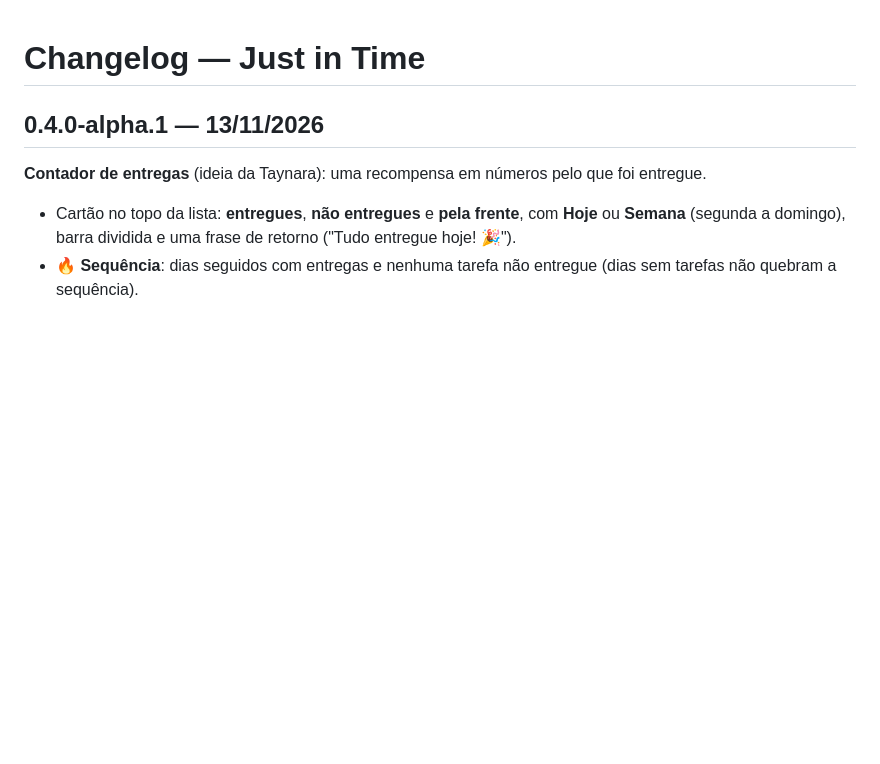
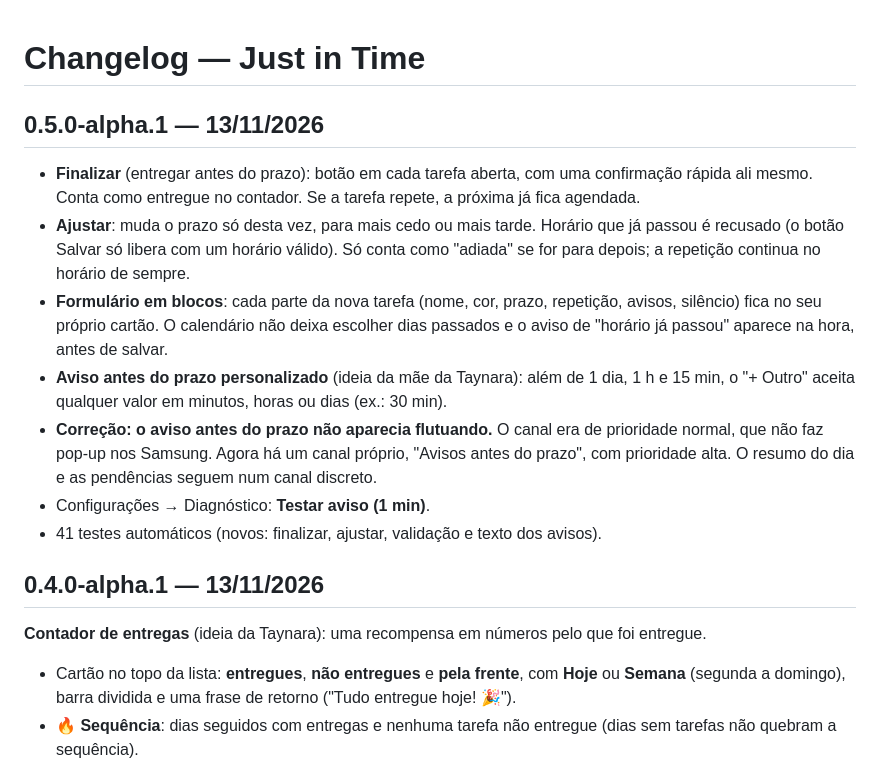
Before and after one commit to ThayTTG/Just-in-Time, a Markdown page: CHANGELOG.md, the part around the change. Rendered like a GitHub page; blank space fills up the shorter version.

```diff
--- a/CHANGELOG.md
+++ b/CHANGELOG.md
@@ -1,4 +1,21 @@
 # Changelog — Just in Time
+
+## 0.5.0-alpha.1 — 13/11/2026
+- **Finalizar** (entregar antes do prazo): botão em cada tarefa aberta, com uma confirmação rápida ali
+  mesmo. Conta como entregue no contador. Se a tarefa repete, a próxima já fica agendada.
+- **Ajustar**: muda o prazo só desta vez, para mais cedo ou mais tarde. Horário que já passou é recusado
+  (o botão Salvar só libera com um horário válido). Só conta como "adiada" se for para depois; a repetição
+  continua no horário de sempre.
+- **Formulário em blocos**: cada parte da nova tarefa (nome, cor, prazo, repetição, avisos, silêncio)
+  fica no seu próprio cartão. O calendário não deixa escolher dias passados e o aviso de "horário já
+  passou" aparece na hora, antes de salvar.
+- **Aviso antes do prazo personalizado** (ideia da mãe da Taynara): além de 1 dia, 1 h e 15 min, o
+  "+ Outro" aceita qualquer valor em minutos, horas ou dias (ex.: 30 min).
+- **Correção: o aviso antes do prazo não aparecia flutuando.** O canal era de prioridade normal, que
+  não faz pop-up nos Samsung. Agora há um canal próprio, "Avisos antes do prazo", com prioridade alta.
+  O resumo do dia e as pendências seguem num canal discreto.
+- Configurações → Diagnóstico: **Testar aviso (1 min)**.
+- 41 testes automáticos (novos: finalizar, ajustar, validação e texto dos avisos).
 
 ## 0.4.0-alpha.1 — 13/11/2026
 **Contador de entregas** (ideia da Taynara): uma recompensa em números pelo que foi entregue.
```
Also changed, not shown: README.md (+6 -4 lines), capturas/ajustar.png (added), capturas/editor-escuro.png, capturas/lista-claro.png, capturas/lista-escuro.png, 13 other files.
